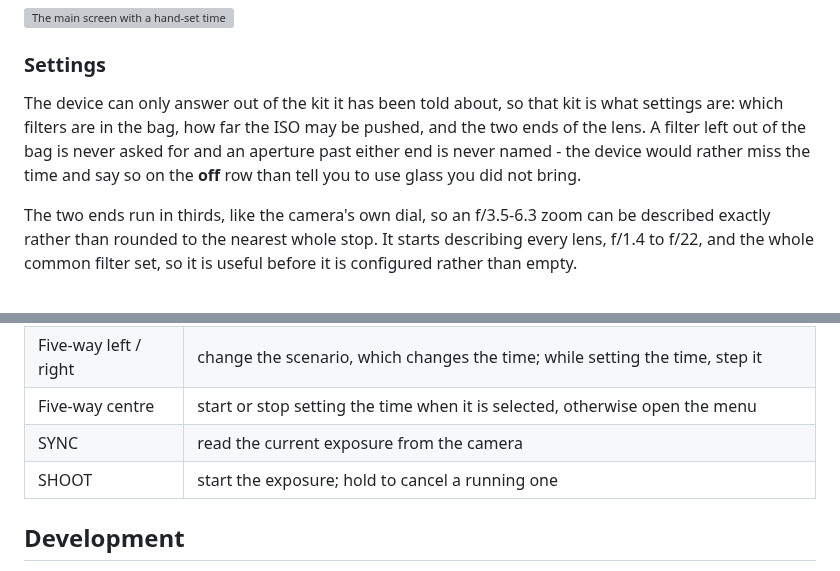
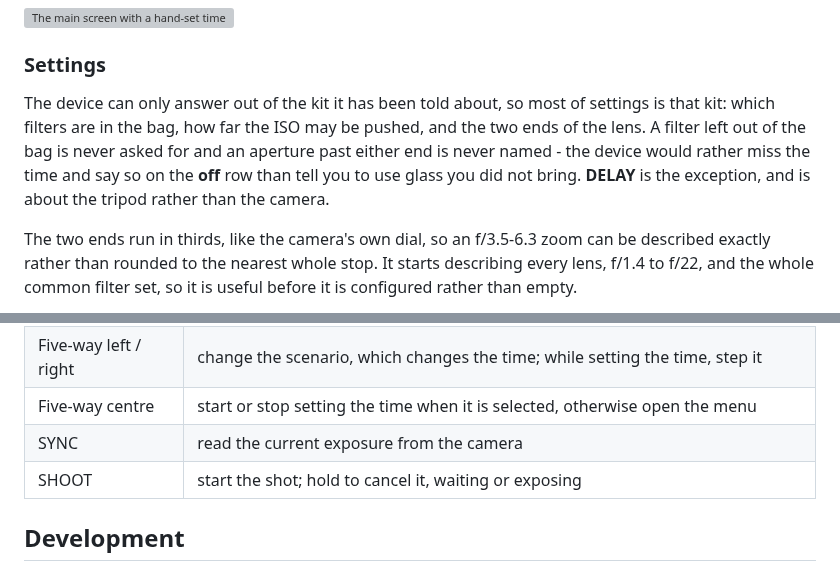
Before and after one commit to AntondeGroot/ND-Long-Exposure-Timer, a Markdown page: README.md, 2 parts joined by grey strips. GitHub-like rendering; grey boxes are pictures that could not be loaded.

```diff
--- a/README.md
+++ b/README.md
@@ -103,11 +103,12 @@ yours, and choosing a scenario is how you hand it back.
 
 ### Settings
 
-The device can only answer out of the kit it has been told about, so that kit is what
-settings are: which filters are in the bag, how far the ISO may be pushed, and the two
-ends of the lens. A filter left out of the bag is never asked for and an aperture past
-either end is never named - the device would rather miss the time and say so on the
-**off** row than tell you to use glass you did not bring.
+The device can only answer out of the kit it has been told about, so most of settings is
+that kit: which filters are in the bag, how far the ISO may be pushed, and the two ends
+of the lens. A filter left out of the bag is never asked for and an aperture past either
+end is never named - the device would rather miss the time and say so on the **off** row
+than tell you to use glass you did not bring. **DELAY** is the exception, and is about
+the tripod rather than the camera.
 
 The two ends run in thirds, like the camera's own dial, so an f/3.5-6.3 zoom can be
 described exactly rather than rounded to the nearest whole stop. It starts describing
@@ -142,7 +165,7 @@ the four rows between them are answers rather than controls.
 | Five-way left / right | change the scenario, which changes the time; while setting the time, step it |
 | Five-way centre | start or stop setting the time when it is selected, otherwise open the menu |
 | SYNC | read the current exposure from the camera |
-| SHOOT | start the exposure; hold to cancel a running one |
+| SHOOT | start the shot; hold to cancel it, waiting or exposing |
 
 ## Development
 
```
Also changed, not shown: other parts of README.md (+26 -4 lines), docs/screens/countdown-bulb.png, docs/screens/countdown-bulb@3x.png, docs/screens/countdown-nearly-done.png, docs/screens/countdown-nearly-done@3x.png, docs/screens/delay.png (added), docs/screens/delay@3x.png (added), 7 other files.
